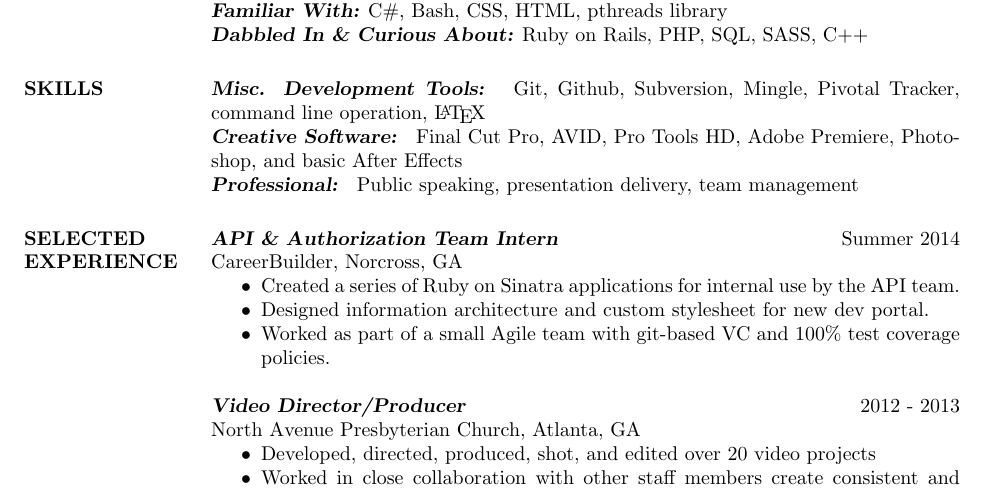
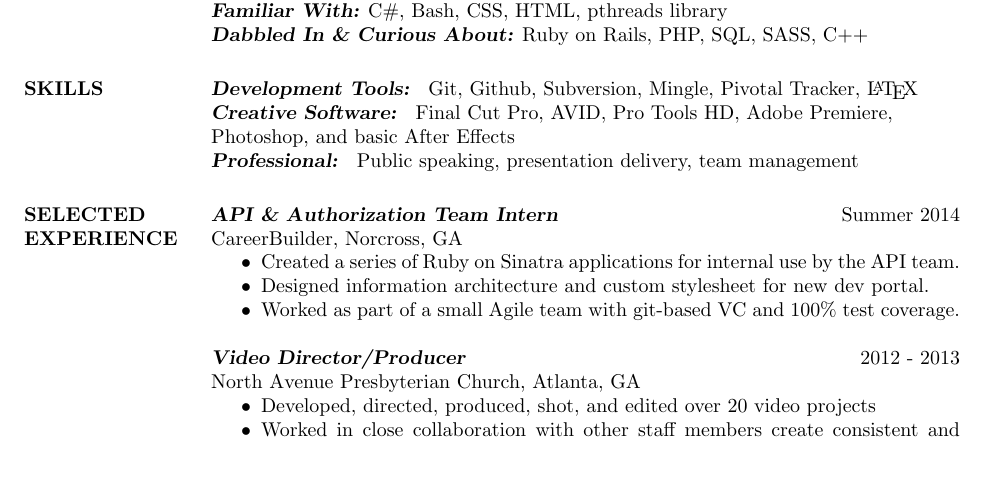
Before and after one commit to ecurtin/EmilyCurtinResume, a LaTeX CV (resume.tex): part of the page, cut so that both start at the same text, the shorter picture padded with empty space. Compiled offline with pdfLaTeX.

Commit message:
minor colon adds and line break changes

```diff
--- a/resume.tex
+++ b/resume.tex
@@ -29,8 +29,8 @@
                 {\sl \textbf{Familiar With:}} C\#, Bash, CSS, HTML, pthreads library\\
                 {\sl \textbf{Dabbled In \& Curious About:}} Ruby on Rails, PHP, SQL, SASS, C++
 \section{SKILLS}
-                {\sl \textbf{Misc. Development Tools: }} Git, Github, Subversion, Mingle, Pivotal Tracker, command line operation, \LaTeX \\
-                {\sl \textbf{Creative Software: }} Final Cut Pro, AVID, Pro Tools HD, Adobe Premiere, Photoshop, and basic After Effects\\
+                {\sl \textbf{Development Tools: }} Git, Github, Subversion, Mingle, Pivotal Tracker, \LaTeX \\
+                {\sl \textbf{Creative Software: }} Final Cut Pro, AVID, Pro Tools HD, Adobe Premiere,\\Photoshop, and basic After Effects\\
                 {\sl \textbf{Professional: }} Public speaking, presentation delivery, team management
 
 \section{SELECTED \\ EXPERIENCE}
@@ -39,7 +39,7 @@
                  \begin{itemize}  \itemsep -2pt %reduce space between items
                  \item Created a series of Ruby on Sinatra applications for internal use by the API team.
                  \item Designed information architecture and custom stylesheet for new dev portal.
-                 \item Worked as part of a small Agile team with git-based VC and 100\% test coverage policies.
+                 \item Worked as part of a small Agile team with git-based VC and 100\% test coverage.
                 \end{itemize}
 
                 {\sl \textbf{Video Director/Producer}} \hfill            2012 - 2013 \\
```
Also changed, not shown: resume.pdf, 1 other file.
